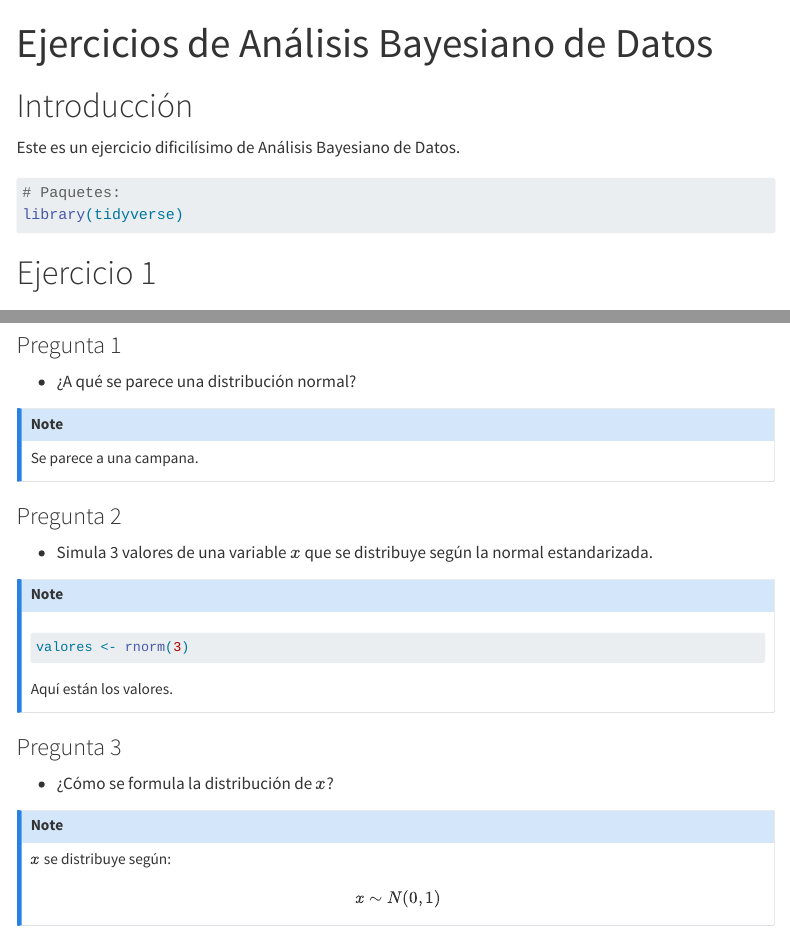
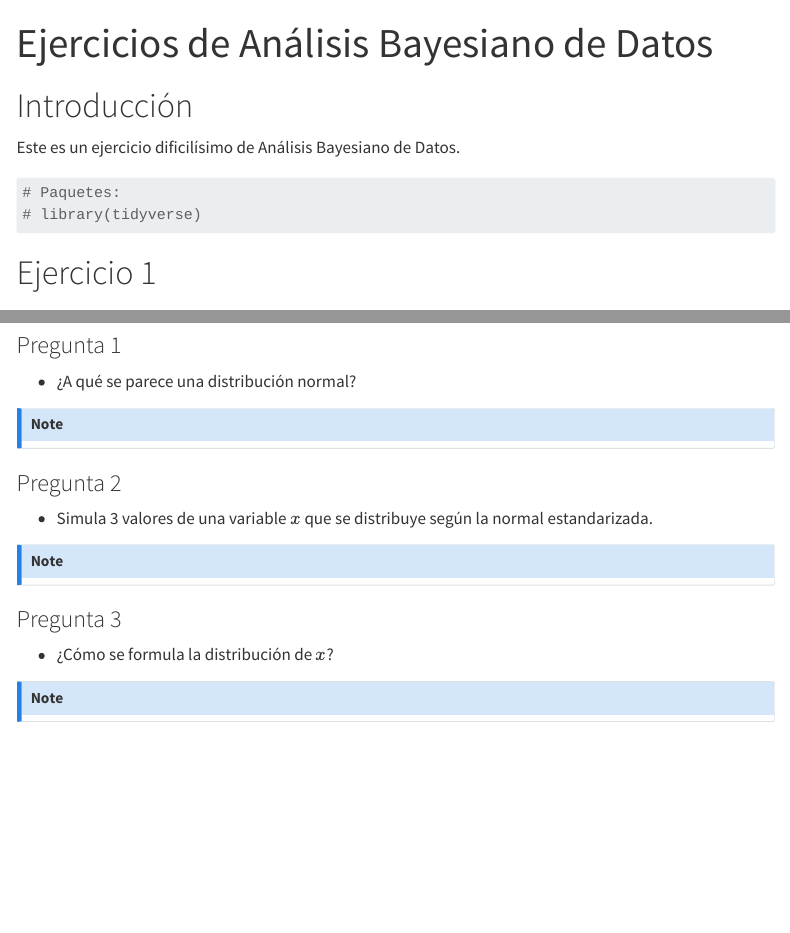
Before and after one commit to rbeltran78/Ejercicios-ABD, a Quarto document (notebooks/Demo_Exercises.qmd): the page in a window 1100 px wide, from its top, and a second part further down, joined at a grey line. Rendered offline with R 4.5, knitr and Pandoc in place of Quarto, with nearby package versions; code that draws random numbers runs with fixed seeds of ours; menus at the side of the page are left out; common packages that the code uses without loading them are loaded.

Commit message:
Revert "Añadir respuestas a ejercicios del tema 3"
This reverts commit 10eb25a3ce367af98d261c30dbe3714884f8da63.

````diff
--- a/notebooks/Demo_Exercises.qmd
+++ b/notebooks/Demo_Exercises.qmd
@@ -19,7 +19,7 @@ Este es un ejercicio dificilísimo de Análisis Bayesiano de Datos.
 #| message: false
 
 # Paquetes:
-library(tidyverse)
+# library(tidyverse)
 ```
 
 # Ejercicio 1
@@ -42,7 +42,6 @@ tibble(
 -   ¿A qué se parece una distribución normal?
 
 ::: {#respuesta-1 .callout-note}
-Se parece a una campana.
 :::
 
 ### Pregunta 2
@@ -50,11 +49,6 @@ Se parece a una campana.
 -   Simula 3 valores de una variable $x$ que se distribuye según la normal estandarizada.
 
 ::: {#respuesta-2 .callout-note}
-```{r simula-normal}
-valores <- rnorm(3)
-```
-
-Aquí están los valores.
 :::
 
 ### Pregunta 3
@@ -62,9 +56,4 @@ Aquí están los valores.
 -   ¿Cómo se formula la distribución de $x$?
 
 ::: {#respuesta-3 .callout-note}
-$x$ se distribuye según:
-
-$$
-x \sim N(0,1)
-$$
 :::
````
Also changed, not shown: 1 other file.
